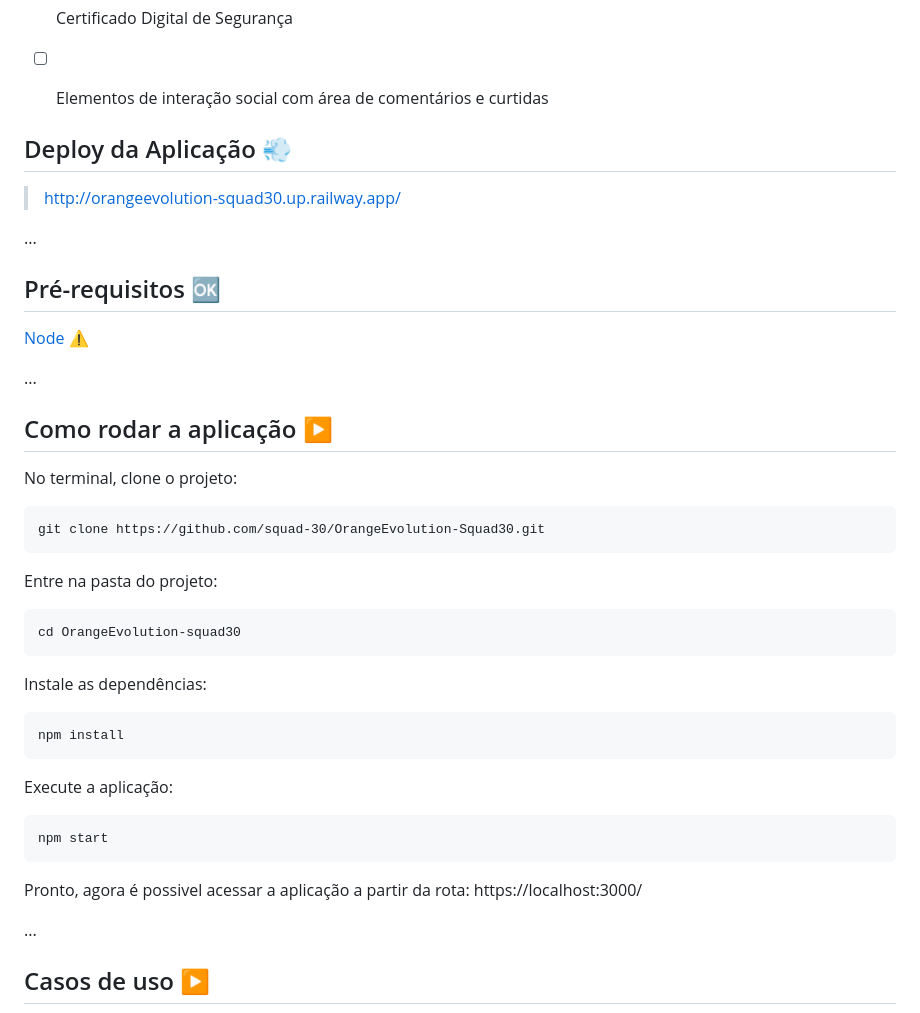
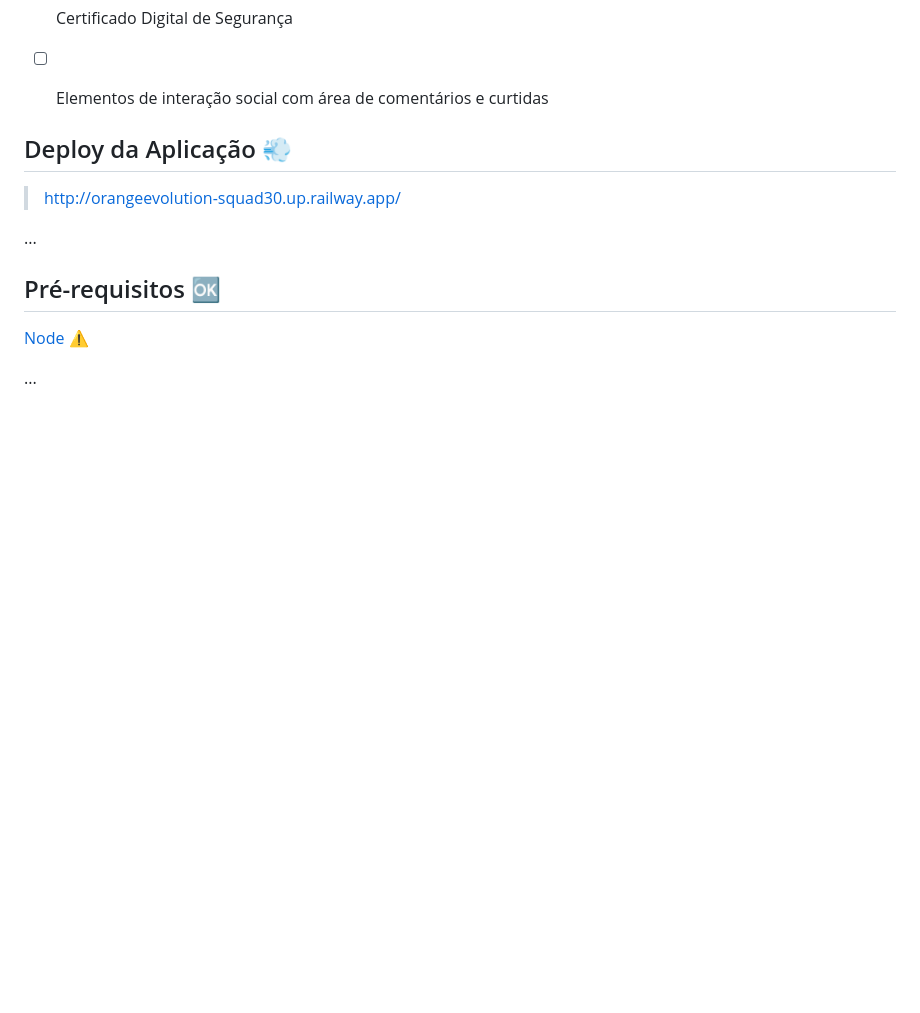
Before and after one commit to PatriciaFranceschi/orange, a Markdown page: README.md, the part around the change printed below. GitHub-like rendering; blank space fills up the shorter version.

````diff
--- a/README.md
+++ b/README.md
@@ -75,31 +75,3 @@
 
 ...
 
-## Como rodar a aplicação :arrow_forward:
-
-No terminal, clone o projeto:
-
-```
-git clone https://github.com/squad-30/OrangeEvolution-Squad30.git
-```
-Entre na pasta do projeto:
-
-```
-cd OrangeEvolution-squad30
-```
-Instale as dependências:
-
-```
-npm install
-```
-Execute a aplicação:
-
-```
-npm start
-```
-Pronto, agora é possivel acessar a aplicação a partir da rota: https://localhost:3000/
-
-...
-
-## Casos de uso :arrow_forward:
-
````
Also changed, not shown: other parts of README.md (+0 -36 lines).
